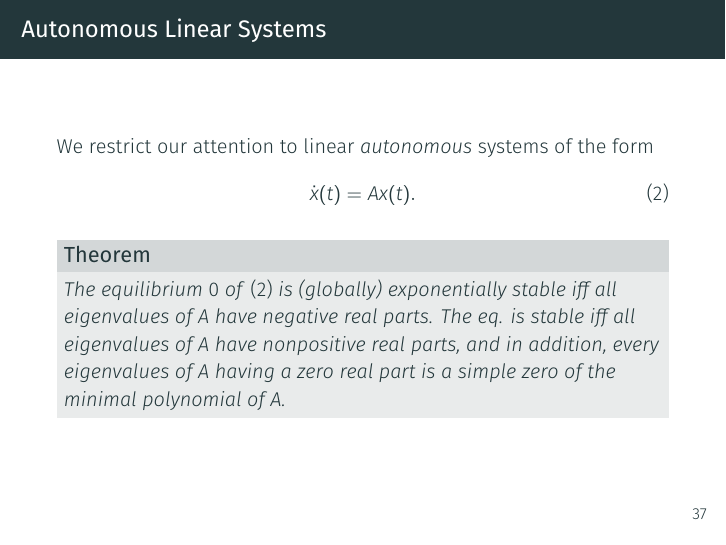
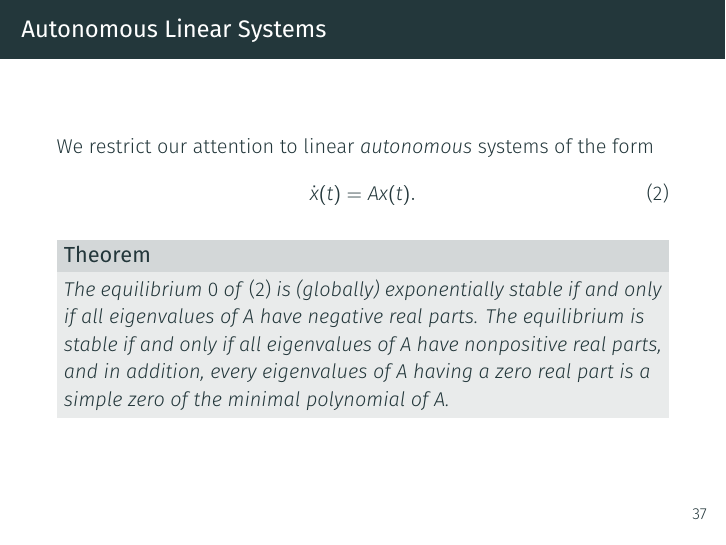
Before and after one commit to Symplectomorphism/nonlinear-systems, LaTeX slides (lyapunov/lyapunov.tex, which reads lyapunov/slides/linear_systems.tex): page 45 of 57. Compiled offline with XeLaTeX; a missing font is replaced by an installed copy or a similar font.

Commit message:
phrasing

```diff
--- a/lyapunov/slides/linear_systems.tex
+++ b/lyapunov/slides/linear_systems.tex
@@ -25,10 +25,10 @@
 
     \begin{theorem}
         The equilibrium $0$ of~\eqref{eq:lin_system} is (globally) exponentially
-        stable iff all eigenvalues of $A$ have negative real parts. The eq. is
-        stable iff all eigenvalues of $A$ have nonpositive real parts, and in
-        addition, every eigenvalues of $A$ having a zero real part is a simple
-        zero of the minimal polynomial of $A$.
+        stable if and only if all eigenvalues of $A$ have negative real parts.
+        The equilibrium is stable if and only if all eigenvalues of $A$ have
+        nonpositive real parts, and in addition, every eigenvalues of $A$ having
+        a zero real part is a simple zero of the minimal polynomial of $A$.
     \end{theorem}
 \end{frame}
 
```
Also changed, not shown: lyapunov/lyapunov.pdf, 3 other files.
